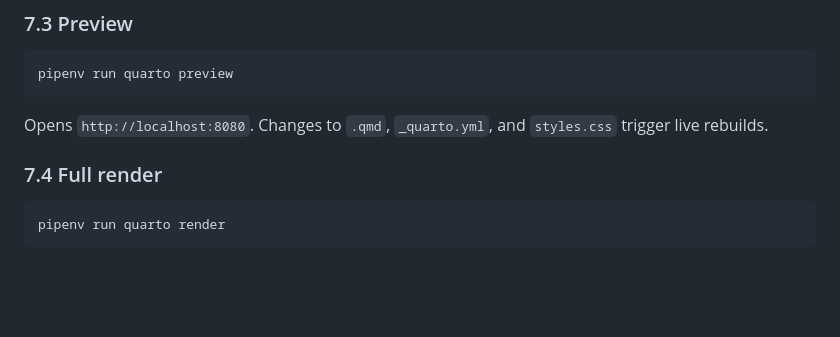
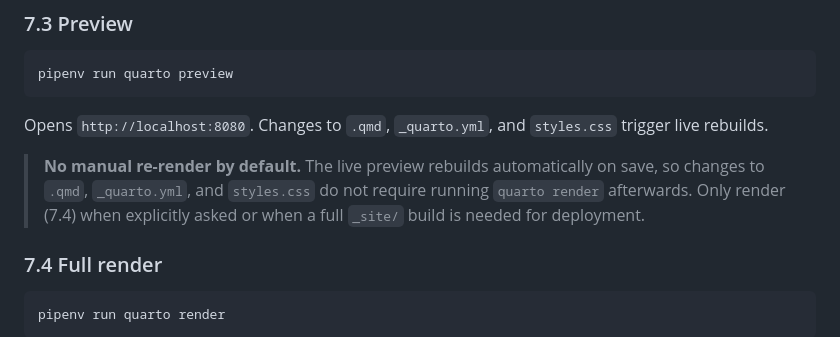
Before and after one commit to tue-datastewards/rdm-dash, a Markdown page: CONTEXT.md, the part around the change. GitHub-like rendering; blank space fills up the shorter version.

Commit message:
docs: note that no manual re-render is needed after edits

````diff
--- a/CONTEXT.md
+++ b/CONTEXT.md
@@ -271,6 +271,11 @@ pipenv run quarto preview
 Opens `http://localhost:8080`.
 Changes to `.qmd`, `_quarto.yml`, and `styles.css` trigger live rebuilds.
 
+> **No manual re-render by default.** The live preview rebuilds automatically
+> on save, so changes to `.qmd`, `_quarto.yml`, and `styles.css` do not require
+> running `quarto render` afterwards. Only render (7.4) when explicitly asked
+> or when a full `_site/` build is needed for deployment.
+
 ### 7.4 Full render
 
 ```bash
````
